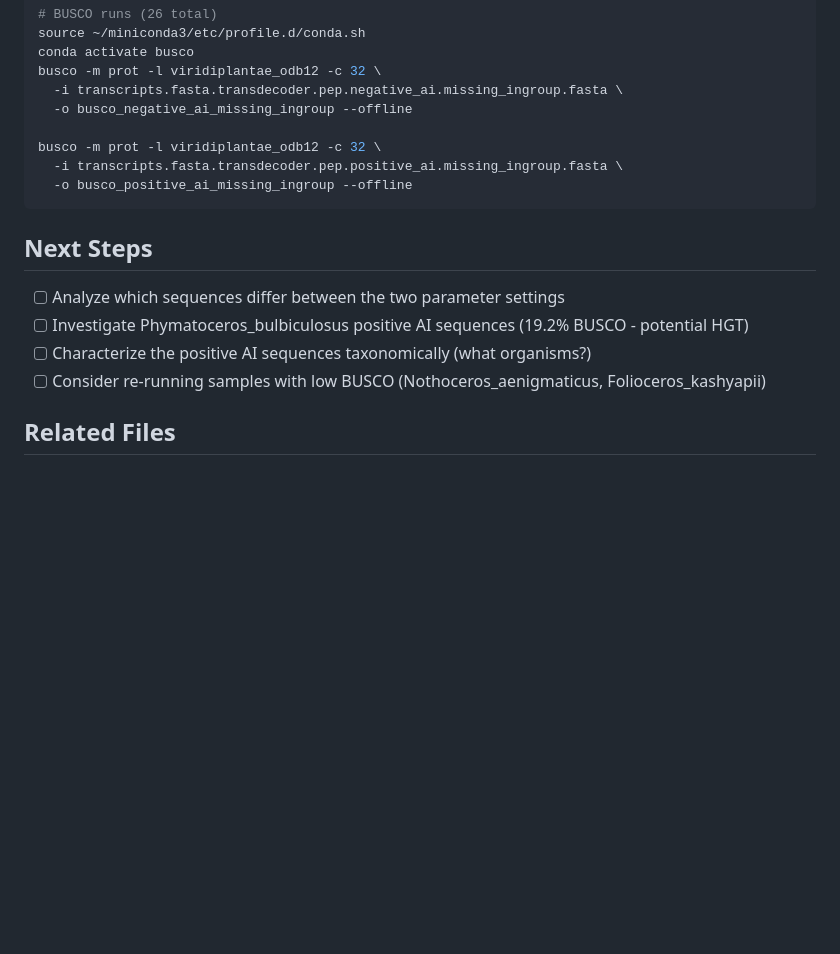
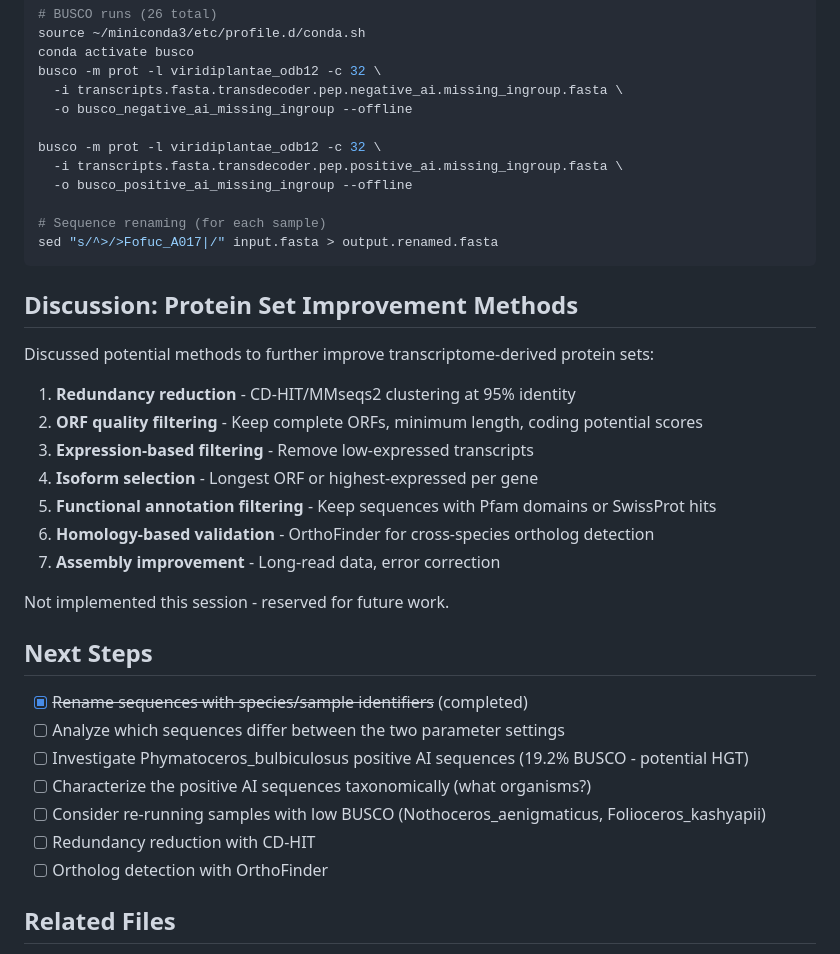
Before and after one commit to pschafran/Notes, a Markdown page: claude-sessions/2026-01-30_hornwort-sex-chromosomes-busco-comparison.md, the part around one of its changes. Drawn GitHub-style; blank space fills up the shorter version.

````diff
--- a/claude-sessions/2026-01-30_hornwort-sex-chromosomes-busco-comparison.md
+++ b/claude-sessions/2026-01-30_hornwort-sex-chromosomes-busco-comparison.md
@@ -135,14 +163,34 @@ busco -m prot -l viridiplantae_odb12 -c 32 \
 busco -m prot -l viridiplantae_odb12 -c 32 \
   -i transcripts.fasta.transdecoder.pep.positive_ai.missing_ingroup.fasta \
   -o busco_positive_ai_missing_ingroup --offline
+
+# Sequence renaming (for each sample)
+sed "s/^>/>Fofuc_A017|/" input.fasta > output.renamed.fasta
 ```
+
+## Discussion: Protein Set Improvement Methods
+
+Discussed potential methods to further improve transcriptome-derived protein sets:
+
+1. **Redundancy reduction** - CD-HIT/MMseqs2 clustering at 95% identity
+2. **ORF quality filtering** - Keep complete ORFs, minimum length, coding potential scores
+3. **Expression-based filtering** - Remove low-expressed transcripts
+4. **Isoform selection** - Longest ORF or highest-expressed per gene
+5. **Functional annotation filtering** - Keep sequences with Pfam domains or SwissProt hits
+6. **Homology-based validation** - OrthoFinder for cross-species ortholog detection
+7. **Assembly improvement** - Long-read data, error correction
+
+Not implemented this session - reserved for future work.
 
 ## Next Steps
 
+- [x] ~~Rename sequences with species/sample identifiers~~ (completed)
 - [ ] Analyze which sequences differ between the two parameter settings
 - [ ] Investigate Phymatoceros_bulbiculosus positive AI sequences (19.2% BUSCO - potential HGT)
 - [ ] Characterize the positive AI sequences taxonomically (what organisms?)
 - [ ] Consider re-running samples with low BUSCO (Nothoceros_aenigmaticus, Folioceros_kashyapii)
+- [ ] Redundancy reduction with CD-HIT
+- [ ] Ortholog detection with OrthoFinder
 
 ## Related Files
 
````
Also changed, not shown: other parts of claude-sessions/2026-01-30_hornwort-sex-chromosomes-busco-comparison.md (+29 -1 lines).
